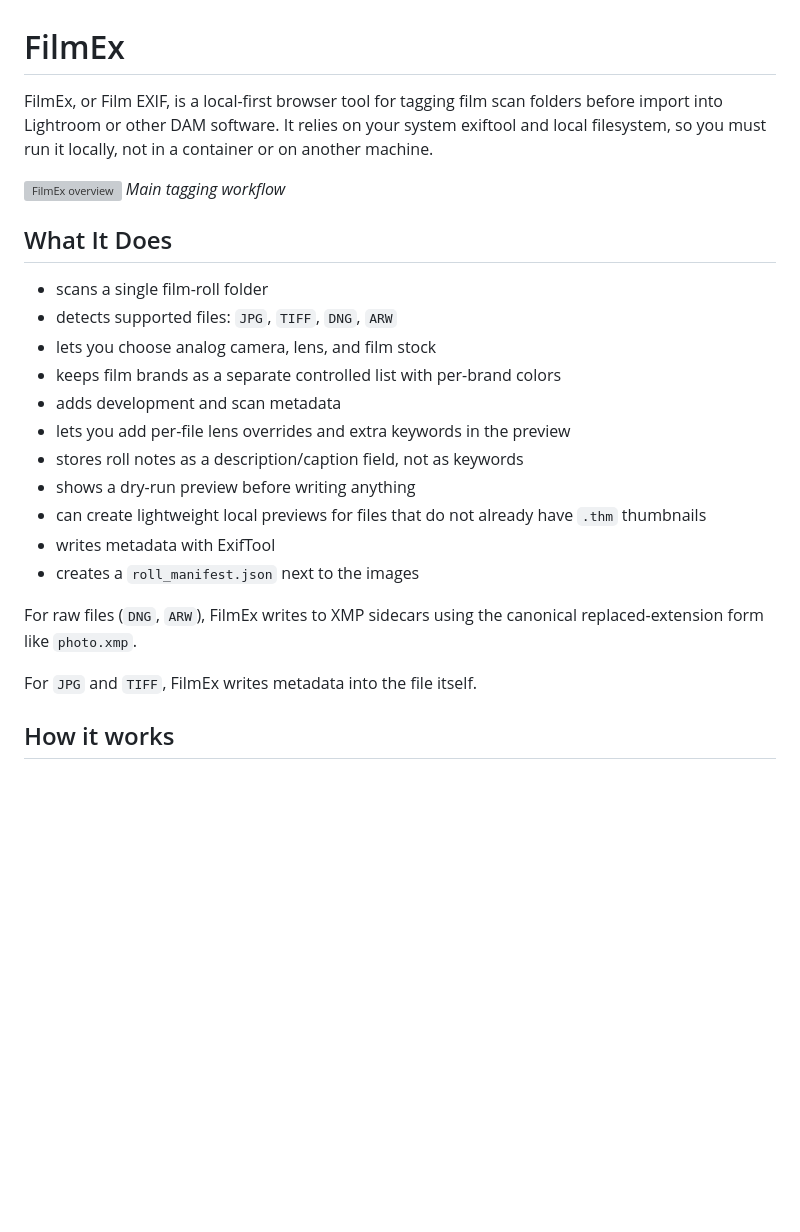
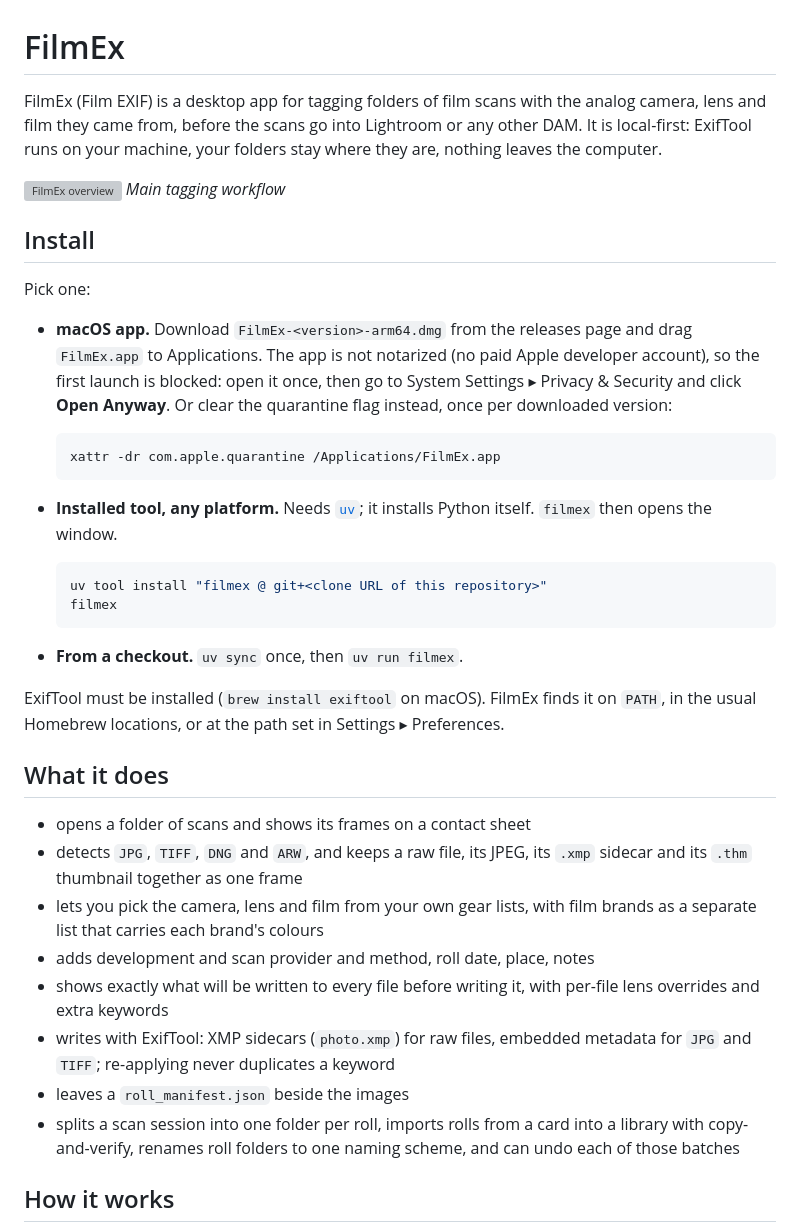
Before and after one commit to trakais/FilmEx, a Markdown page: README.md, the part around one of its changes. Rendered like a GitHub page; blank space fills up the shorter version; grey boxes are pictures that could not be loaded.

````diff
--- a/README.md
+++ b/README.md
@@ -1,28 +1,56 @@
 # FilmEx
 
-FilmEx, or Film EXIF, is a local-first browser tool for tagging film scan folders before import into Lightroom or other DAM software. It relies on your system exiftool and local filesystem, so you must run it locally, not in a container or on another machine.
+FilmEx (Film EXIF) is a desktop app for tagging folders of film scans with
+the analog camera, lens and film they came from, before the scans go into
+Lightroom or any other DAM. It is local-first: ExifTool runs on your
+machine, your folders stay where they are, nothing leaves the computer.
 
 ![FilmEx overview](docs/screenshots/filmex-overview.webp)
 _Main tagging workflow_
 
-## What It Does
+## Install
 
-- scans a single film-roll folder
-- detects supported files: `JPG`, `TIFF`, `DNG`, `ARW`
-- lets you choose analog camera, lens, and film stock
-- keeps film brands as a separate controlled list with per-brand colors
-- adds development and scan metadata
-- lets you add per-file lens overrides and extra keywords in the preview
-- stores roll notes as a description/caption field, not as keywords
-- shows a dry-run preview before writing anything
-- can create lightweight local previews for files that do not already have `.thm` thumbnails
-- writes metadata with ExifTool
-- creates a `roll_manifest.json` next to the images
+Pick one:
 
-For raw files (`DNG`, `ARW`), FilmEx writes to XMP sidecars using the canonical
-replaced-extension form like `photo.xmp`.
+- **macOS app.** Download `FilmEx-<version>-arm64.dmg` from the releases
+  page and drag `FilmEx.app` to Applications. The app is not notarized (no
+  paid Apple developer account), so the first launch is blocked: open it
+  once, then go to System Settings ▸ Privacy & Security and click **Open
+  Anyway**. Or clear the quarantine flag instead, once per downloaded
+  version:
 
-For `JPG` and `TIFF`, FilmEx writes metadata into the file itself.
+  ```bash
+  xattr -dr com.apple.quarantine /Applications/FilmEx.app
+  ```
+- **Installed tool, any platform.** Needs [`uv`](https://docs.astral.sh/uv/);
+  it installs Python itself. `filmex` then opens the window.
+
+  ```bash
+  uv tool install "filmex @ git+<clone URL of this repository>"
+  filmex
+  ```
+- **From a checkout.** `uv sync` once, then `uv run filmex`.
+
+ExifTool must be installed (`brew install exiftool` on macOS). FilmEx finds
+it on `PATH`, in the usual Homebrew locations, or at the path set in
+Settings ▸ Preferences.
+
+## What it does
+
+- opens a folder of scans and shows its frames on a contact sheet
+- detects `JPG`, `TIFF`, `DNG` and `ARW`, and keeps a raw file, its JPEG,
+  its `.xmp` sidecar and its `.thm` thumbnail together as one frame
+- lets you pick the camera, lens and film from your own gear lists, with
+  film brands as a separate list that carries each brand's colours
+- adds development and scan provider and method, roll date, place, notes
+- shows exactly what will be written to every file before writing it, with
+  per-file lens overrides and extra keywords
+- writes with ExifTool: XMP sidecars (`photo.xmp`) for raw files, embedded
+  metadata for `JPG` and `TIFF`; re-applying never duplicates a keyword
+- leaves a `roll_manifest.json` beside the images
+- splits a scan session into one folder per roll, imports rolls from a card
+  into a library with copy-and-verify, renames roll folders to one naming
+  scheme, and can undo each of those batches
 
 ## How it works
 
````
Also changed, not shown: other parts of README.md (+43 -91 lines).
